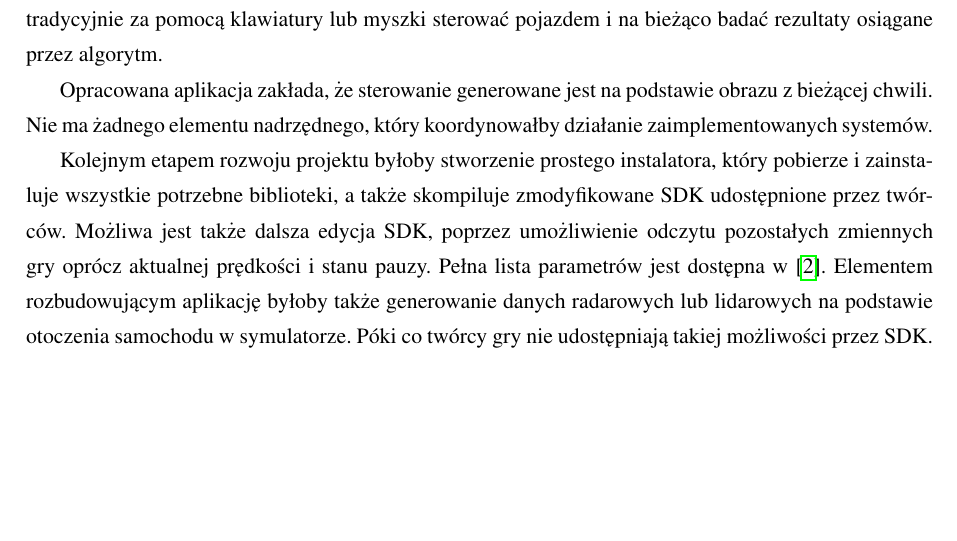
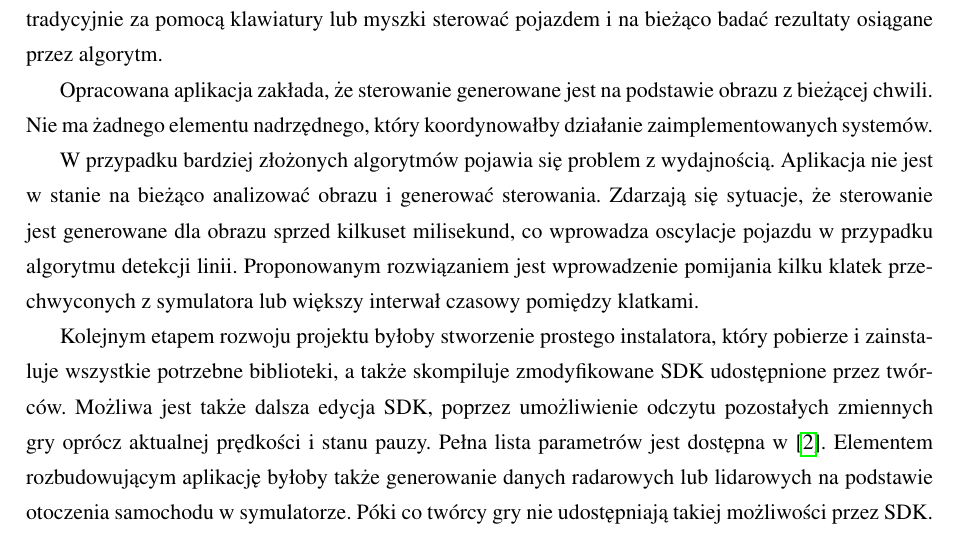
Before and after one commit to jaroslaw-b/praca_magisterska, a LaTeX thesis (praca.tex, which reads rozdzial_praktyczny.tex): part of page 55 of 64, cut so that both start at the same text. Compiled offline with pdfLaTeX.

Commit message:
dodano: kilka zdań na temat wydajności w rozdziale praktycznym

```diff
--- a/rozdzial_praktyczny.tex
+++ b/rozdzial_praktyczny.tex
@@ -380,11 +380,15 @@ Końcowy użytkownik może tradycyjnie za pomocą klawiatury lub myszki sterowa
 
 Opracowana aplikacja zakłada, że sterowanie generowane jest na podstawie obrazu z bieżącej chwili. Nie ma żadnego elementu nadrzędnego, który koordynowałby działanie zaimplementowanych systemów.
 
+W przypadku bardziej złożonych algorytmów pojawia się problem z wydajnością. Aplikacja nie jest w stanie na bieżąco analizować obrazu i generować sterowania. Zdarzają się sytuacje, że sterowanie jest generowane dla obrazu sprzed kilkuset milisekund, co wprowadza oscylacje pojazdu w przypadku algorytmu detekcji linii.
+Proponowanym rozwiązaniem jest wprowadzenie pomijania kilku klatek przechwyconych z symulatora lub większy interwał czasowy pomiędzy klatkami.
+
 Kolejnym etapem rozwoju projektu byłoby stworzenie prostego instalatora, który pobierze i zainstaluje wszystkie potrzebne biblioteki, a także skompiluje zmodyfikowane SDK udostępnione przez twórców.
 Możliwa jest także dalsza edycja SDK, poprzez umożliwienie odczytu pozostałych zmiennych gry oprócz aktualnej prędkości i stanu pauzy.
 Pełna lista parametrów jest dostępna w \cite{S3}.
 Elementem rozbudowującym aplikację byłoby także generowanie danych radarowych lub lidarowych na podstawie otoczenia samochodu w symulatorze.
 Póki co twórcy gry nie udostępniają takiej możliwości przez SDK.
+
 
 
 %TODO radar, lidar... - nie rozumiem
```
